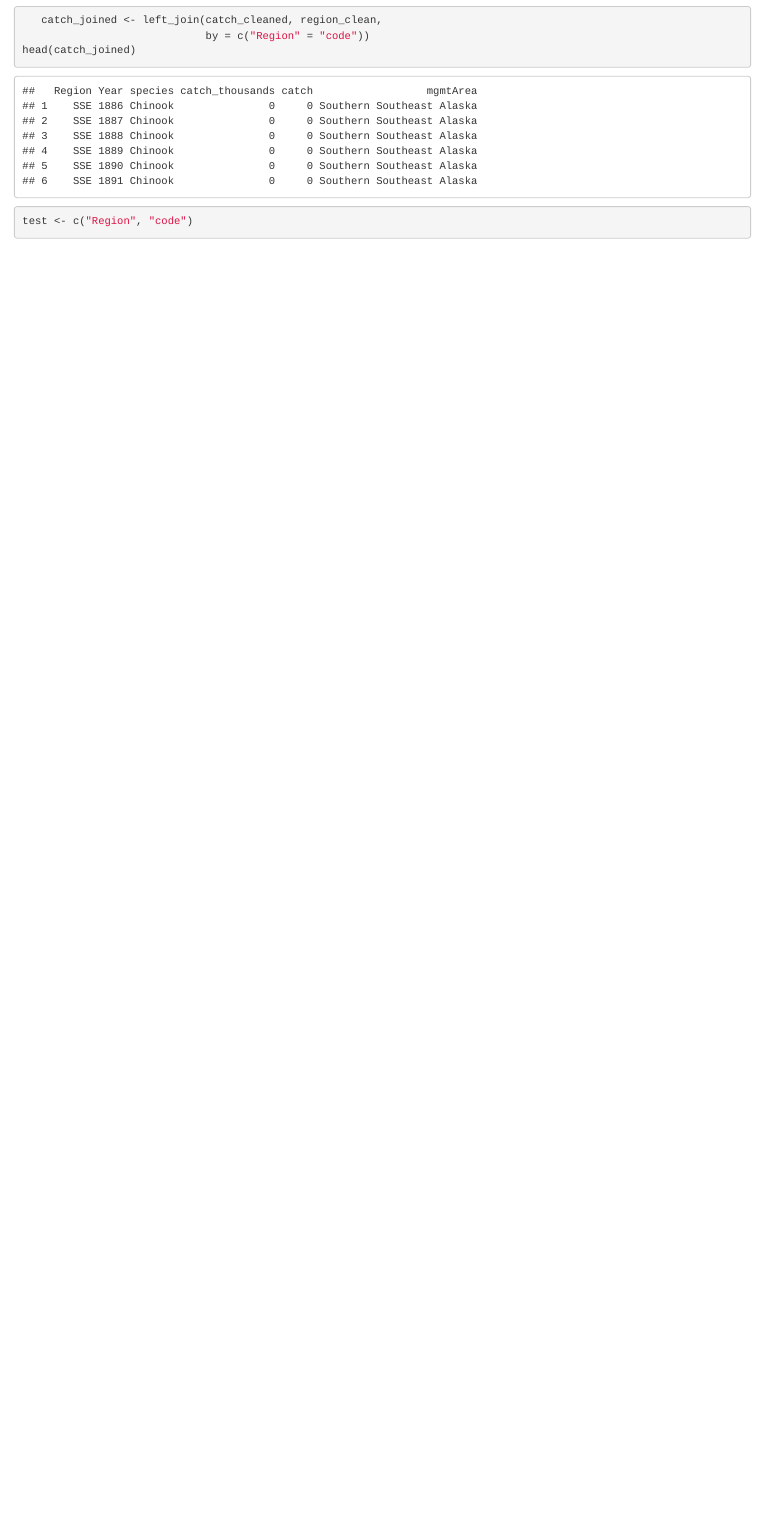
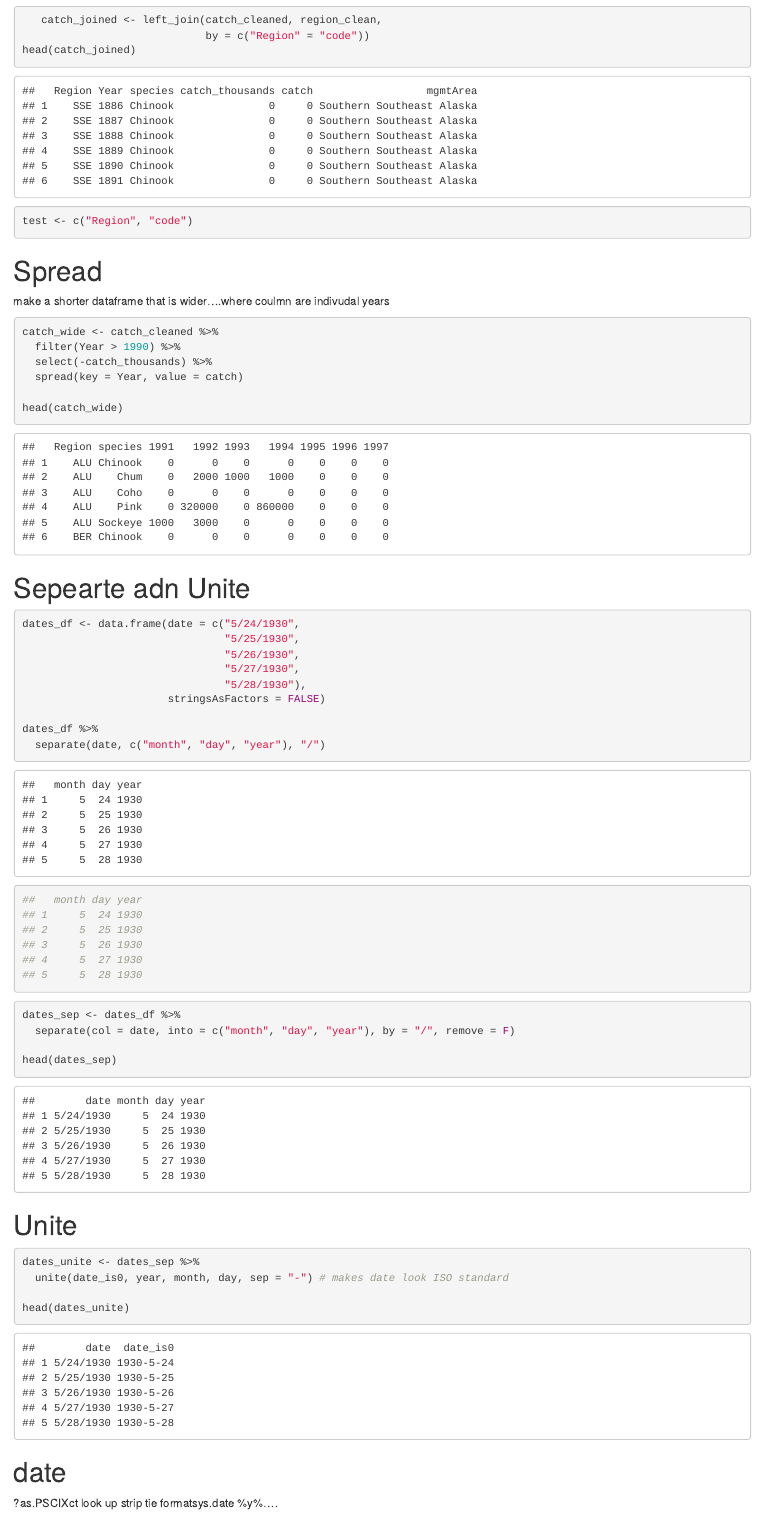
Before and after one commit to nicoletrenholm/ArcticDataCenterTraining, an R Markdown document (DataTidying.Rmd): the page in a window 1100 px wide, from 3690 px down. The pictures show the output file DataTidying.html that the author committed with the source, opened offline.

Commit message:
JOins, seperate unite
then worked with dates....

````diff
--- a/DataTidying.Rmd
+++ b/DataTidying.Rmd
@@ -127,5 +127,56 @@ head(catch_joined)
 test <- c("Region", "code")
 
 
+```
 
+#Spread
+
+make a shorter dataframe that is wider....where coulmn are indivudal years
+```{r}
+catch_wide <- catch_cleaned %>%
+  filter(Year > 1990) %>%
+  select(-catch_thousands) %>%
+  spread(key = Year, value = catch)
+
+head(catch_wide)
 ```
+
+#Sepearte adn Unite
+
+```{R}
+dates_df <- data.frame(date = c("5/24/1930",
+                                "5/25/1930",
+                                "5/26/1930",
+                                "5/27/1930",
+                                "5/28/1930"),
+                       stringsAsFactors = FALSE)
+
+dates_df %>%
+  separate(date, c("month", "day", "year"), "/")
+##   month day year
+## 1     5  24 1930
+## 2     5  25 1930
+## 3     5  26 1930
+## 4     5  27 1930
+## 5     5  28 1930
+```
+
+```{r}
+dates_sep <- dates_df %>%
+  separate(col = date, into = c("month", "day", "year"), by = "/", remove = F)
+
+head(dates_sep)
+```
+
+#Unite
+
+```{r}
+dates_unite <- dates_sep %>%
+  unite(date_is0, year, month, day, sep = "-") # makes date look ISO standard
+
+head(dates_unite)
+```
+# date
+?as.PSCIXct
+look up strip tie
+formatsys.date %y%....
````
Also changed, not shown: DataTidying.html.
